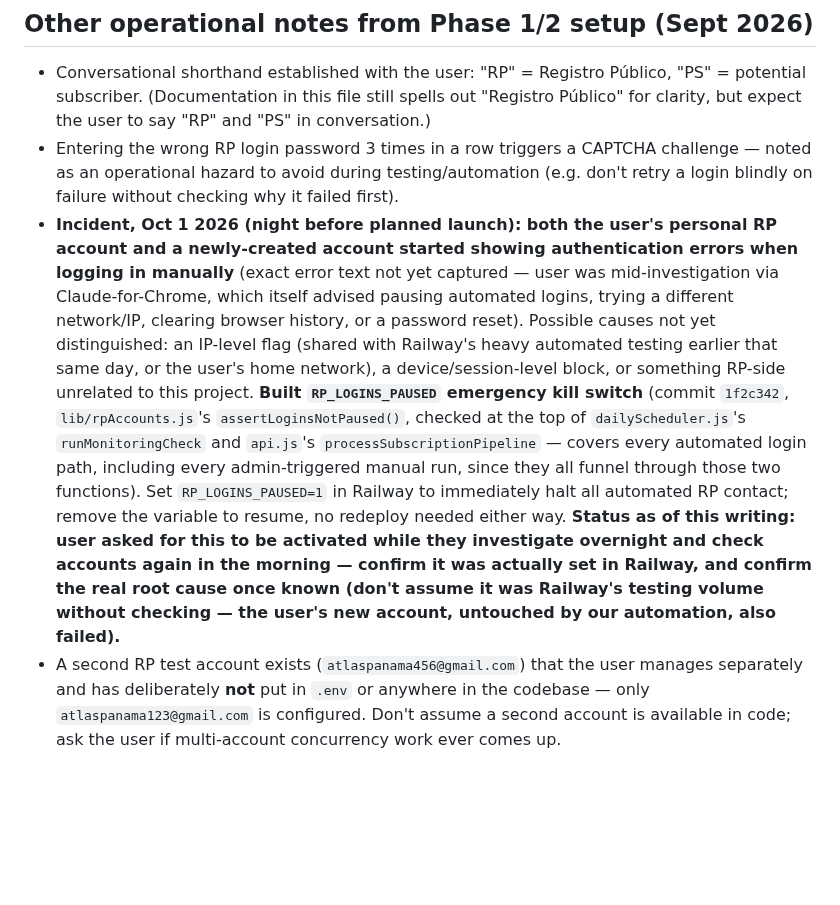
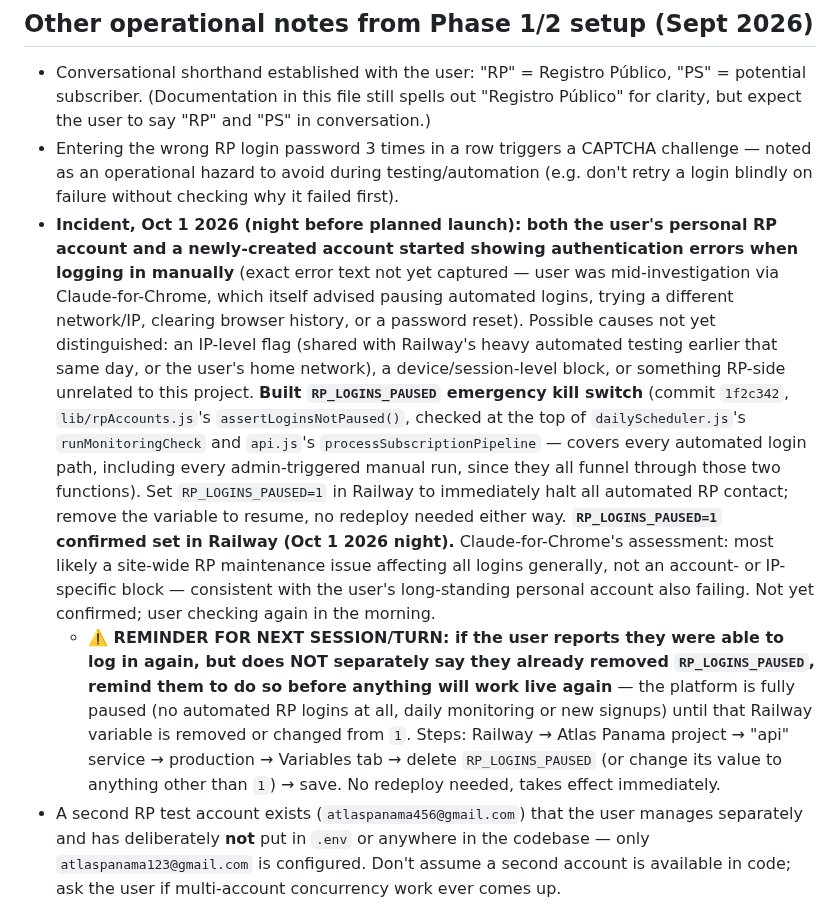
Before and after one commit to JeffFP-Git/Atlas-Panama, a Markdown page: CLAUDE.md, the part around the change. Rendered like a GitHub page; blank space fills up the shorter version.

Commit message:
Log maintenance theory and set reminder to unpause RP logins
Co-Authored-By: Claude Sonnet 5 <noreply@anthropic.com>
Claude-Session: https://claude.ai/code/session_011w93MHTQK22kacPUUyGSYL

```diff
--- a/CLAUDE.md
+++ b/CLAUDE.md
@@ -263,7 +263,8 @@ This phase absorbed the originally-separate Phases 3–10 (signup form, matching
 
 - Conversational shorthand established with the user: "RP" = Registro Público, "PS" = potential subscriber. (Documentation in this file still spells out "Registro Público" for clarity, but expect the user to say "RP" and "PS" in conversation.)
 - Entering the wrong RP login password 3 times in a row triggers a CAPTCHA challenge — noted as an operational hazard to avoid during testing/automation (e.g. don't retry a login blindly on failure without checking why it failed first).
-- **Incident, Oct 1 2026 (night before planned launch): both the user's personal RP account and a newly-created account started showing authentication errors when logging in manually** (exact error text not yet captured — user was mid-investigation via Claude-for-Chrome, which itself advised pausing automated logins, trying a different network/IP, clearing browser history, or a password reset). Possible causes not yet distinguished: an IP-level flag (shared with Railway's heavy automated testing earlier that same day, or the user's home network), a device/session-level block, or something RP-side unrelated to this project. **Built `RP_LOGINS_PAUSED` emergency kill switch** (commit `1f2c342`, `lib/rpAccounts.js`'s `assertLoginsNotPaused()`, checked at the top of `dailyScheduler.js`'s `runMonitoringCheck` and `api.js`'s `processSubscriptionPipeline` — covers every automated login path, including every admin-triggered manual run, since they all funnel through those two functions). Set `RP_LOGINS_PAUSED=1` in Railway to immediately halt all automated RP contact; remove the variable to resume, no redeploy needed either way. **Status as of this writing: user asked for this to be activated while they investigate overnight and check accounts again in the morning — confirm it was actually set in Railway, and confirm the real root cause once known (don't assume it was Railway's testing volume without checking — the user's new account, untouched by our automation, also failed).**
+- **Incident, Oct 1 2026 (night before planned launch): both the user's personal RP account and a newly-created account started showing authentication errors when logging in manually** (exact error text not yet captured — user was mid-investigation via Claude-for-Chrome, which itself advised pausing automated logins, trying a different network/IP, clearing browser history, or a password reset). Possible causes not yet distinguished: an IP-level flag (shared with Railway's heavy automated testing earlier that same day, or the user's home network), a device/session-level block, or something RP-side unrelated to this project. **Built `RP_LOGINS_PAUSED` emergency kill switch** (commit `1f2c342`, `lib/rpAccounts.js`'s `assertLoginsNotPaused()`, checked at the top of `dailyScheduler.js`'s `runMonitoringCheck` and `api.js`'s `processSubscriptionPipeline` — covers every automated login path, including every admin-triggered manual run, since they all funnel through those two functions). Set `RP_LOGINS_PAUSED=1` in Railway to immediately halt all automated RP contact; remove the variable to resume, no redeploy needed either way. **`RP_LOGINS_PAUSED=1` confirmed set in Railway (Oct 1 2026 night).** Claude-for-Chrome's assessment: most likely a site-wide RP maintenance issue affecting all logins generally, not an account- or IP-specific block — consistent with the user's long-standing personal account also failing. Not yet confirmed; user checking again in the morning.
+  - **⚠️ REMINDER FOR NEXT SESSION/TURN: if the user reports they were able to log in again, but does NOT separately say they already removed `RP_LOGINS_PAUSED`, remind them to do so before anything will work live again** — the platform is fully paused (no automated RP logins at all, daily monitoring or new signups) until that Railway variable is removed or changed from `1`. Steps: Railway → Atlas Panama project → "api" service → production → Variables tab → delete `RP_LOGINS_PAUSED` (or change its value to anything other than `1`) → save. No redeploy needed, takes effect immediately.
 - A second RP test account exists (`atlaspanama456@gmail.com`) that the user manages separately and has deliberately **not** put in `.env` or anywhere in the codebase — only `atlaspanama123@gmail.com` is configured. Don't assume a second account is available in code; ask the user if multi-account concurrency work ever comes up.
 - Concurrency architecture note (future work, not launch-required): Puppeteer can run multiple fully independent RP login sessions at once, even from a single Chrome install — no need for separate browser products per account. `api.js`'s job queue is currently single-worker; running 2 RP accounts concurrently would need a small worker pool (one worker per account). This is the same architecture that would eventually support a "we're busy, please wait or we'll email you" high-traffic fallback message (Phase 11 in the original roadmap).
 
```
